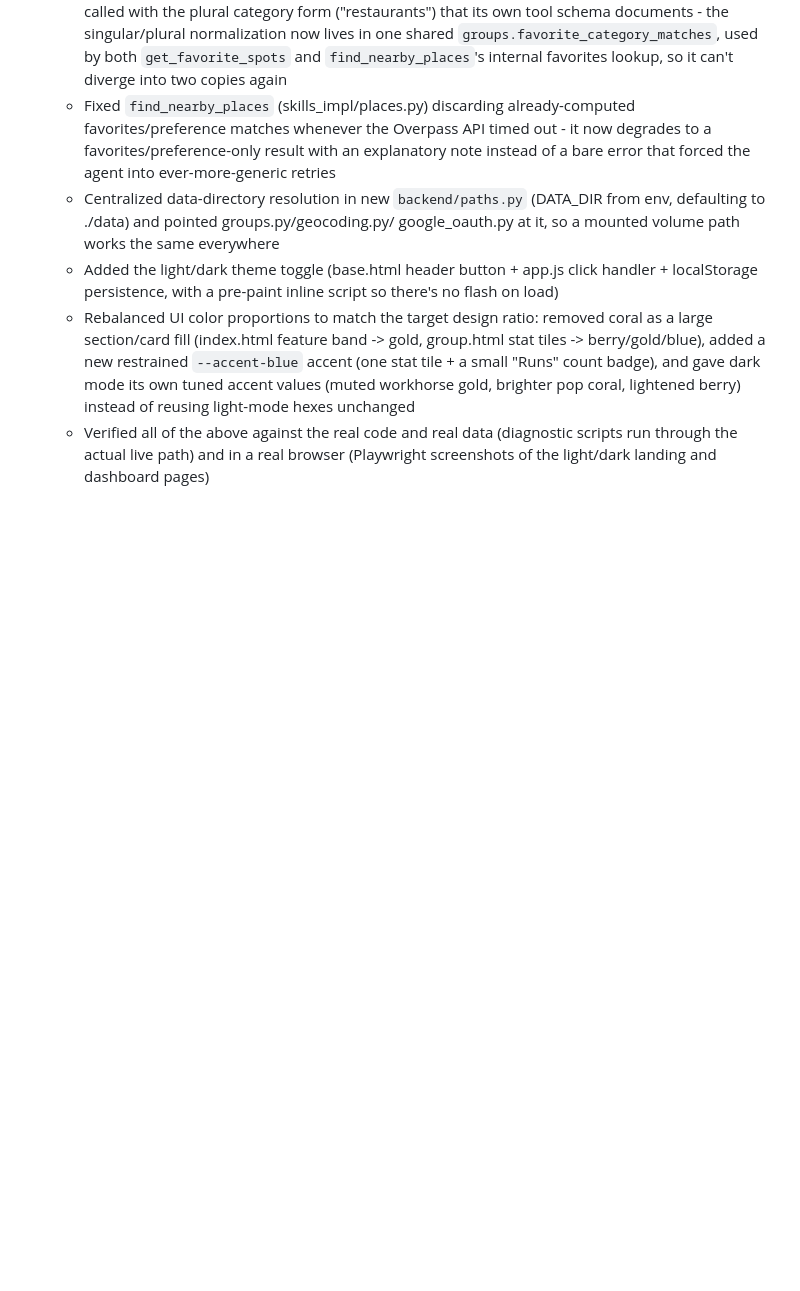
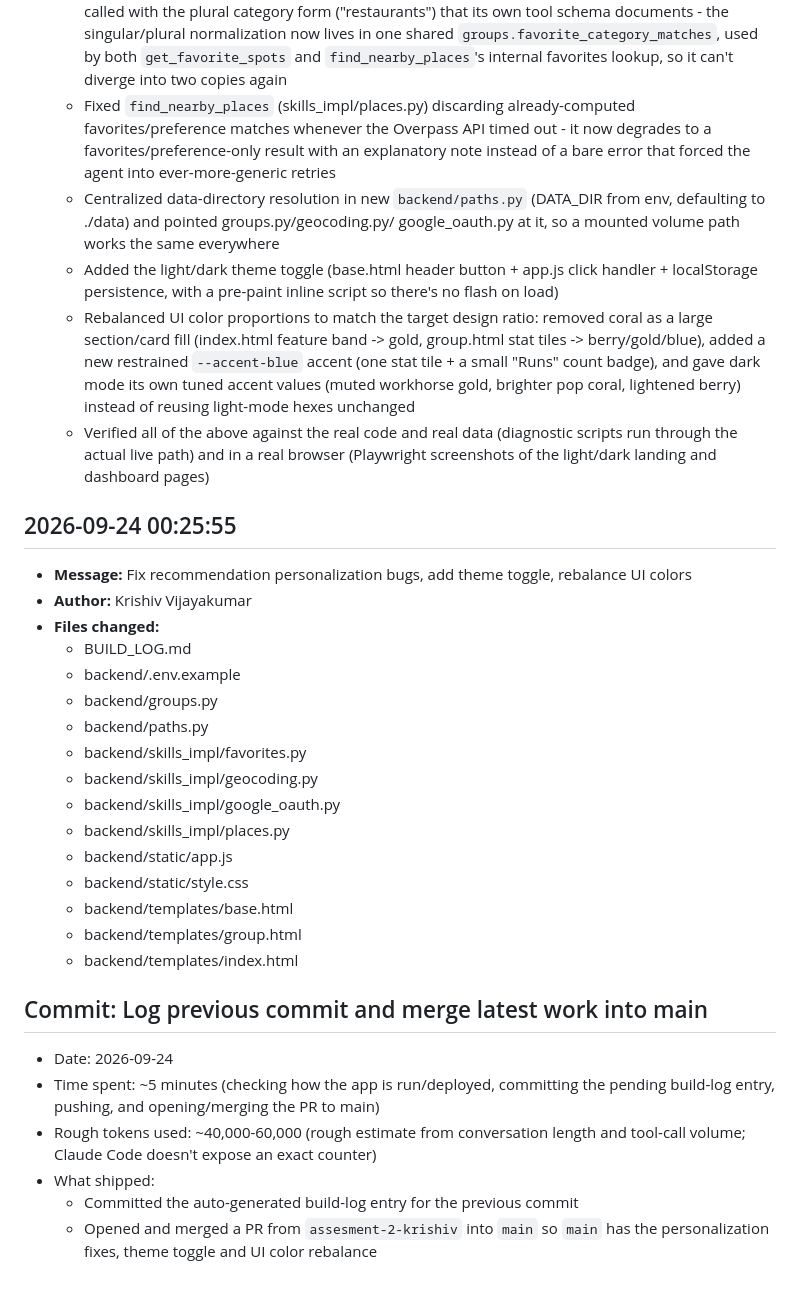
Before and after one commit to Turtlesalt/Krishiv-Capstone, a Markdown page: BUILD_LOG.md, the part around the change. Drawn GitHub-style; blank space fills up the shorter version.

Commit message:
Log previous commit and merge prep in BUILD_LOG.md
Co-Authored-By: Claude Opus 5.5 (1M context) <noreply@anthropic.com>

```diff
--- a/BUILD_LOG.md
+++ b/BUILD_LOG.md
@@ -339,3 +339,33 @@ s11## 2026-09-19 17:23:20
   - Verified all of the above against the real code and real data (diagnostic
     scripts run through the actual live path) and in a real browser
     (Playwright screenshots of the light/dark landing and dashboard pages)
+
+## 2026-09-24 00:25:55
+- **Message:** Fix recommendation personalization bugs, add theme toggle, rebalance UI colors
+- **Author:** Krishiv Vijayakumar
+- **Files changed:**
+  - BUILD_LOG.md
+  - backend/.env.example
+  - backend/groups.py
+  - backend/paths.py
+  - backend/skills_impl/favorites.py
+  - backend/skills_impl/geocoding.py
+  - backend/skills_impl/google_oauth.py
+  - backend/skills_impl/places.py
+  - backend/static/app.js
+  - backend/static/style.css
+  - backend/templates/base.html
+  - backend/templates/group.html
+  - backend/templates/index.html
+
+## Commit: Log previous commit and merge latest work into main
+
+- Date: 2026-09-24
+- Time spent: ~5 minutes (checking how the app is run/deployed, committing
+  the pending build-log entry, pushing, and opening/merging the PR to main)
+- Rough tokens used: ~40,000-60,000 (rough estimate from conversation length
+  and tool-call volume; Claude Code doesn't expose an exact counter)
+- What shipped:
+  - Committed the auto-generated build-log entry for the previous commit
+  - Opened and merged a PR from `assesment-2-krishiv` into `main` so `main`
+    has the personalization fixes, theme toggle and UI color rebalance
```
